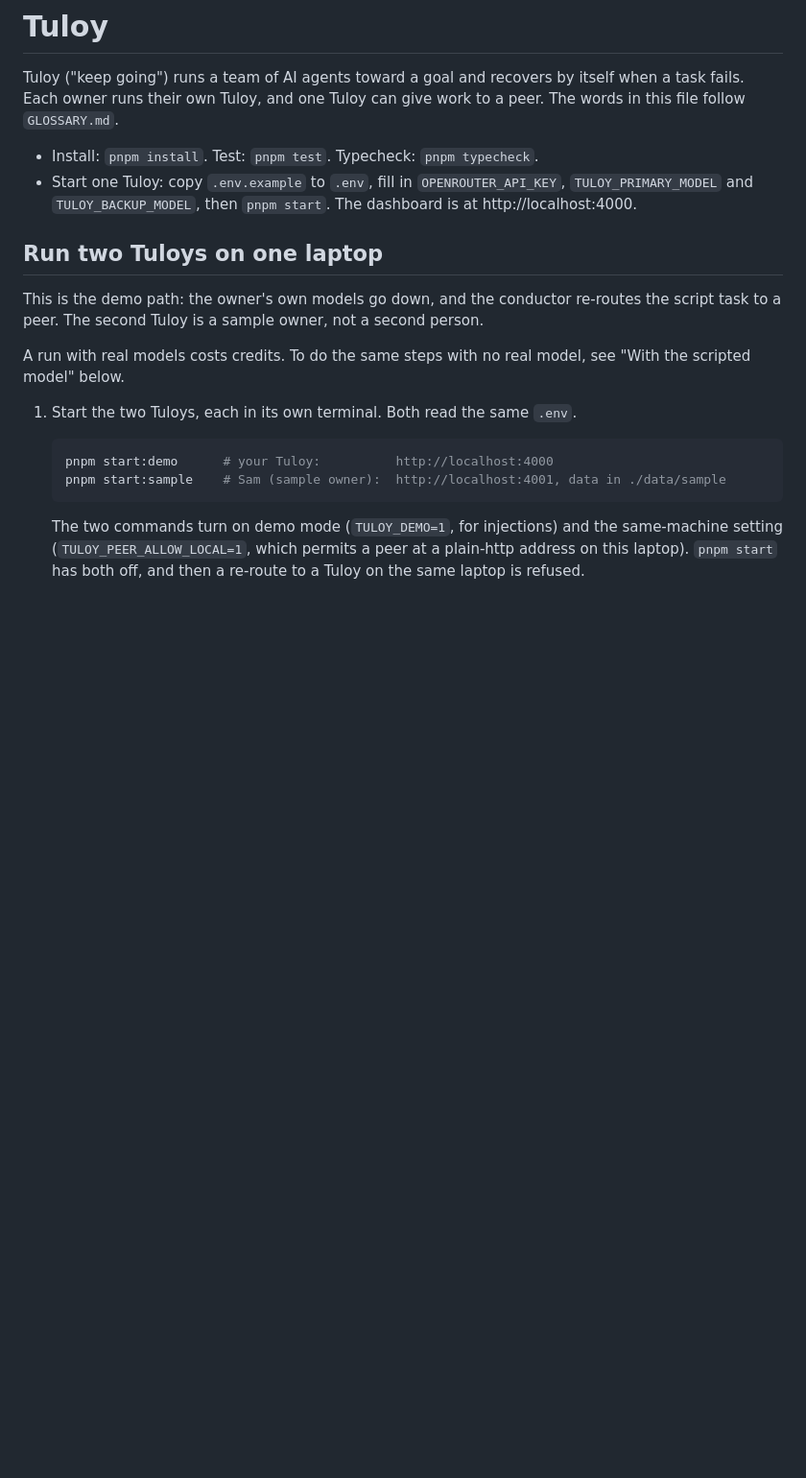
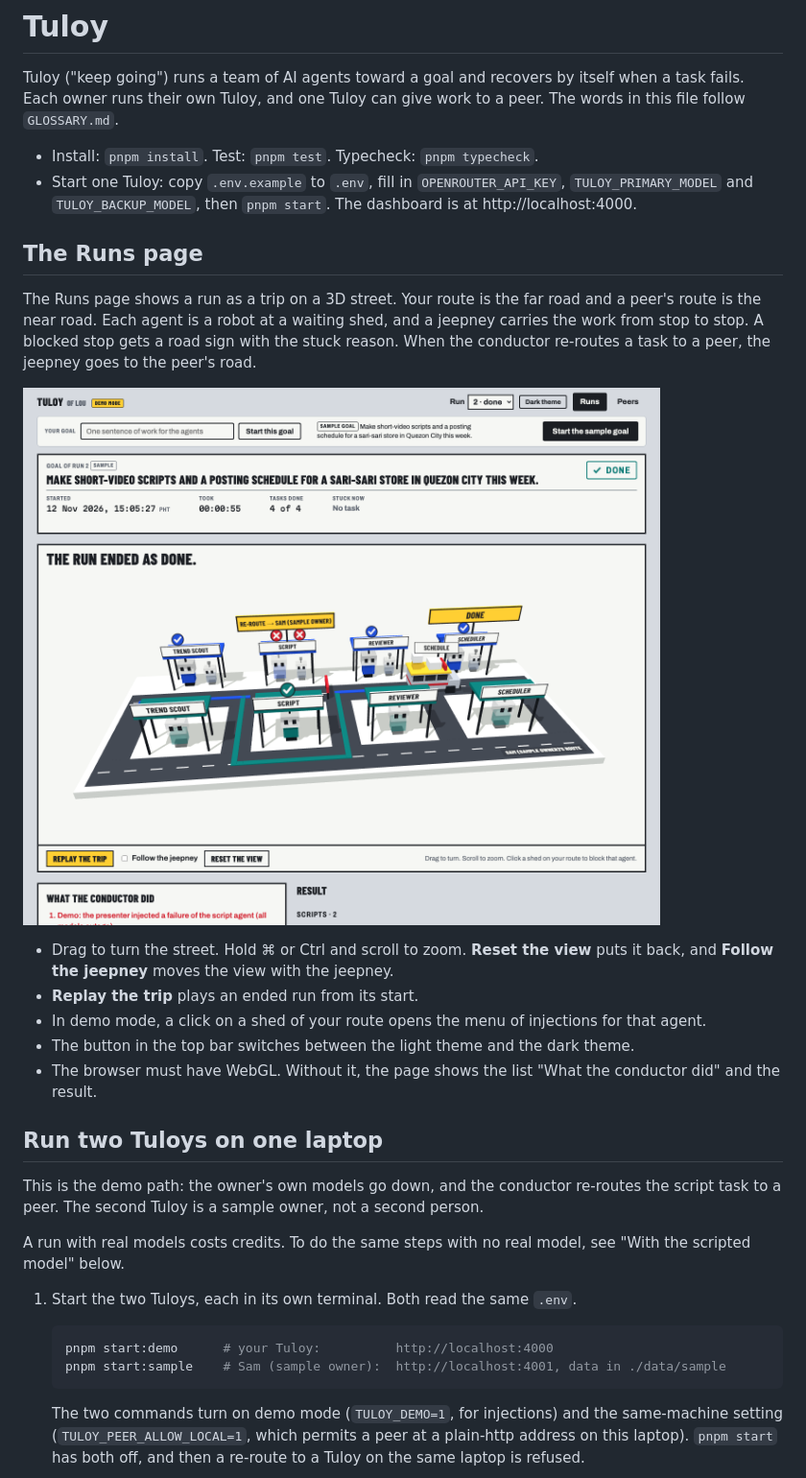
Before and after one commit to loudiman/tuloy, a Markdown page: README.md, the part around the change. Shown at 96% size. GitHub-like rendering; pictures changed too: docs/screenshots/3d-4-done.png (added); blank space fills up the shorter version.

Commit message:
A plain scroll moves the page and does not zoom the street; screenshots of a real run on the 3D street; README: the Runs page
Co-Authored-By: Claude Fable 5.2 <noreply@anthropic.com>

```diff
--- a/README.md
+++ b/README.md
@@ -4,6 +4,18 @@ Tuloy ("keep going") runs a team of AI agents toward a goal and recovers by itse
 
 - Install: `pnpm install`. Test: `pnpm test`. Typecheck: `pnpm typecheck`.
 - Start one Tuloy: copy `.env.example` to `.env`, fill in `OPENROUTER_API_KEY`, `TULOY_PRIMARY_MODEL` and `TULOY_BACKUP_MODEL`, then `pnpm start`. The dashboard is at http://localhost:4000.
+
+## The Runs page
+
+The Runs page shows a run as a trip on a 3D street. Your route is the far road and a peer's route is the near road. Each agent is a robot at a waiting shed, and a jeepney carries the work from stop to stop. A blocked stop gets a road sign with the stuck reason. When the conductor re-routes a task to a peer, the jeepney goes to the peer's road.
+
+![The run ended as done after a re-route to a peer](docs/screenshots/3d-4-done.png)
+
+- Drag to turn the street. Hold ⌘ or Ctrl and scroll to zoom. **Reset the view** puts it back, and **Follow the jeepney** moves the view with the jeepney.
+- **Replay the trip** plays an ended run from its start.
+- In demo mode, a click on a shed of your route opens the menu of injections for that agent.
+- The button in the top bar switches between the light theme and the dark theme.
+- The browser must have WebGL. Without it, the page shows the list "What the conductor did" and the result.
 
 ## Run two Tuloys on one laptop
 
```
Also changed, not shown: docs/screenshots/README.md (+11 -0 lines), docs/screenshots/3d-1-blocked.png (added), docs/screenshots/3d-2-reroute-to-peer.png (added), docs/screenshots/3d-3-rejected-second-attempt.png (added), 2 other files.
